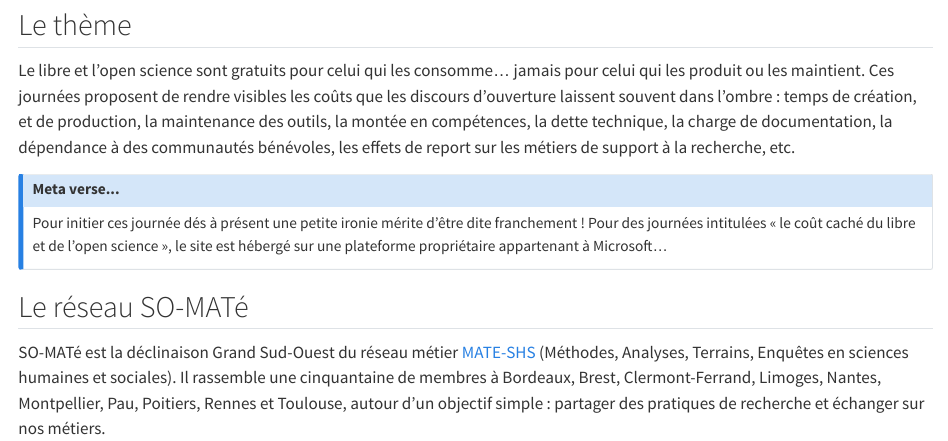
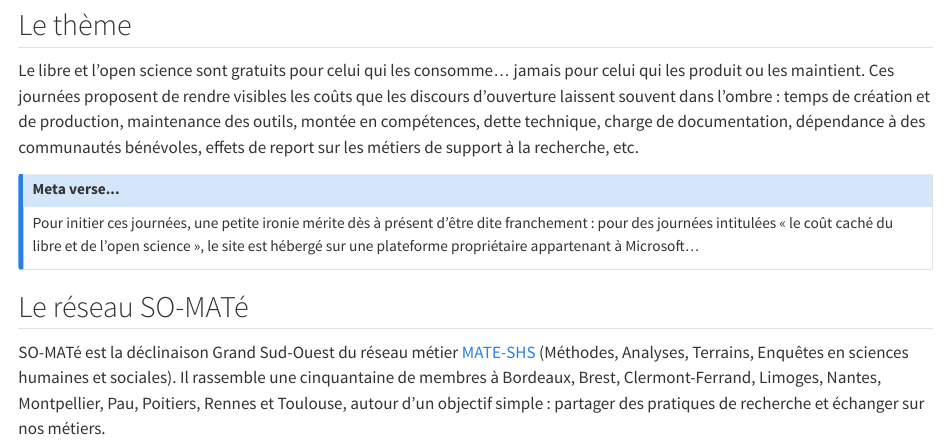
Before and after one commit to LeCampionG/site_JA_somate2026, a Quarto document (index.qmd): the page in a window 1100 px wide, from 930 px down. Rendered offline with R 4.5, knitr and Pandoc in place of Quarto, with nearby package versions.

Commit message:
Refactor text for clarity and consistency

```diff
--- a/index.qmd
+++ b/index.qmd
@@ -51,18 +51,13 @@ toc: false
 
 ## Le thème
 
-Le libre et l'open science sont gratuits pour celui qui les consomme... jamais pour
-celui qui les produit ou les maintient. Ces journées proposent de rendre visibles
-les coûts que les discours d'ouverture laissent souvent dans l'ombre : temps de création, et de production, la maintenance des outils, la montée en compétences, la dette technique, la  charge de documentation, la dépendance à des communautés bénévoles, les effets de report sur les métiers de support à la recherche, etc.
+Le libre et l'open science sont gratuits pour celui qui les consomme... jamais pour celui qui les produit ou les maintient. Ces journées proposent de rendre visibles les coûts que les discours d'ouverture laissent souvent dans l'ombre : temps de création et de production, maintenance des outils, montée en compétences, dette technique, charge de documentation, dépendance à des communautés bénévoles, effets de report sur les métiers de support à la recherche, etc.
 
 ::: {.callout-note title="Meta verse..."}
-Pour initier ces journée dés à présent une petite ironie mérite d'être dite franchement ! Pour des journées intitulées « le coût caché du libre et de l'open science », le site est hébergé sur une plateforme propriétaire appartenant à Microsoft...
+Pour initier ces journées, une petite ironie mérite dès à présent d'être dite franchement : pour des journées intitulées « le coût caché du libre et de l'open science », le site est hébergé sur une plateforme propriétaire appartenant à Microsoft...
 :::
 
 ## Le réseau SO-MATé
 
 SO-MATé est la déclinaison Grand Sud-Ouest du réseau métier
-[MATE-SHS](https://mate-shs.cnrs.fr/){target="_blank"} (Méthodes, Analyses, Terrains, Enquêtes en sciences humaines et sociales). Il rassemble une cinquantaine de membres à
-Bordeaux, Brest, Clermont-Ferrand, Limoges, Nantes, Montpellier, Pau, Poitiers, Rennes
-et Toulouse, autour d'un objectif simple : partager des pratiques de recherche
-et échanger sur nos métiers.
+[MATE-SHS](https://mate-shs.cnrs.fr/){target="_blank"} (Méthodes, Analyses, Terrains, Enquêtes en sciences humaines et sociales). Il rassemble une cinquantaine de membres à Bordeaux, Brest, Clermont-Ferrand, Limoges, Nantes, Montpellier, Pau, Poitiers, Rennes et Toulouse, autour d'un objectif simple : partager des pratiques de recherche et échanger sur nos métiers.
```
